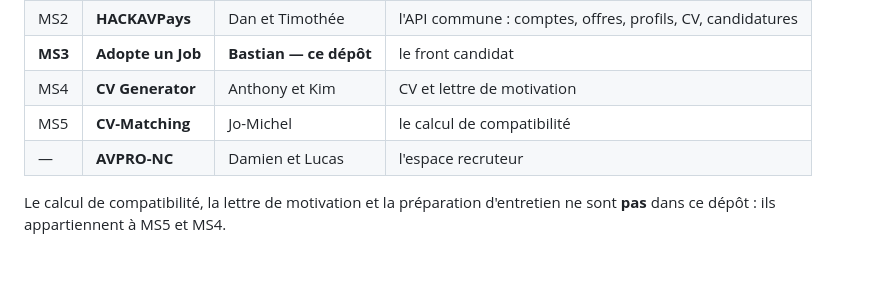
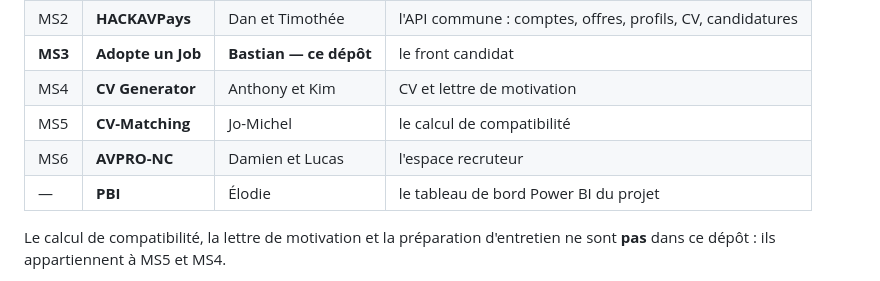
Before and after one commit to C2Bx/adopte-un-job, a Markdown page: README.md, the part around the change. Rendered like a GitHub page.

Commit message:
README : MS6 confirme pour AVPRO-NC, et le PBI d'Elodie

```diff
--- a/README.md
+++ b/README.md
@@ -34,7 +34,8 @@ responsable, et ils se parlent par un seul format, le **JSON Resume**.
 | **MS3** | **Adopte un Job** | **Bastian — ce dépôt** | le front candidat |
 | MS4 | **CV Generator** | Anthony et Kim | CV et lettre de motivation |
 | MS5 | **CV-Matching** | Jo-Michel | le calcul de compatibilité |
-| — | **AVPRO-NC** | Damien et Lucas | l'espace recruteur |
+| MS6 | **AVPRO-NC** | Damien et Lucas | l'espace recruteur |
+| — | **PBI** | Élodie | le tableau de bord Power BI du projet |
 
 Le calcul de compatibilité, la lettre de motivation et la préparation d'entretien ne sont **pas**
 dans ce dépôt : ils appartiennent à MS5 et MS4.
```
